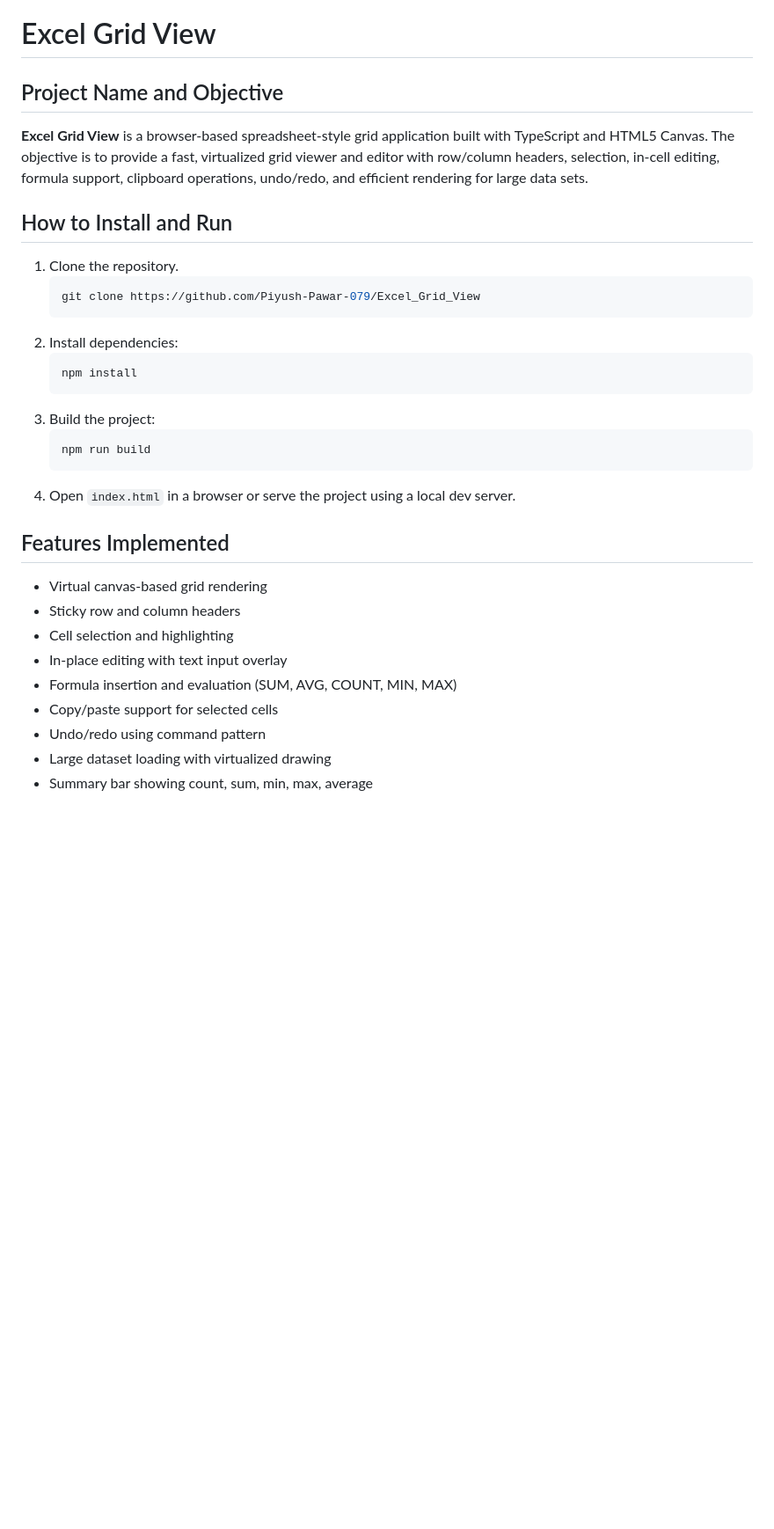
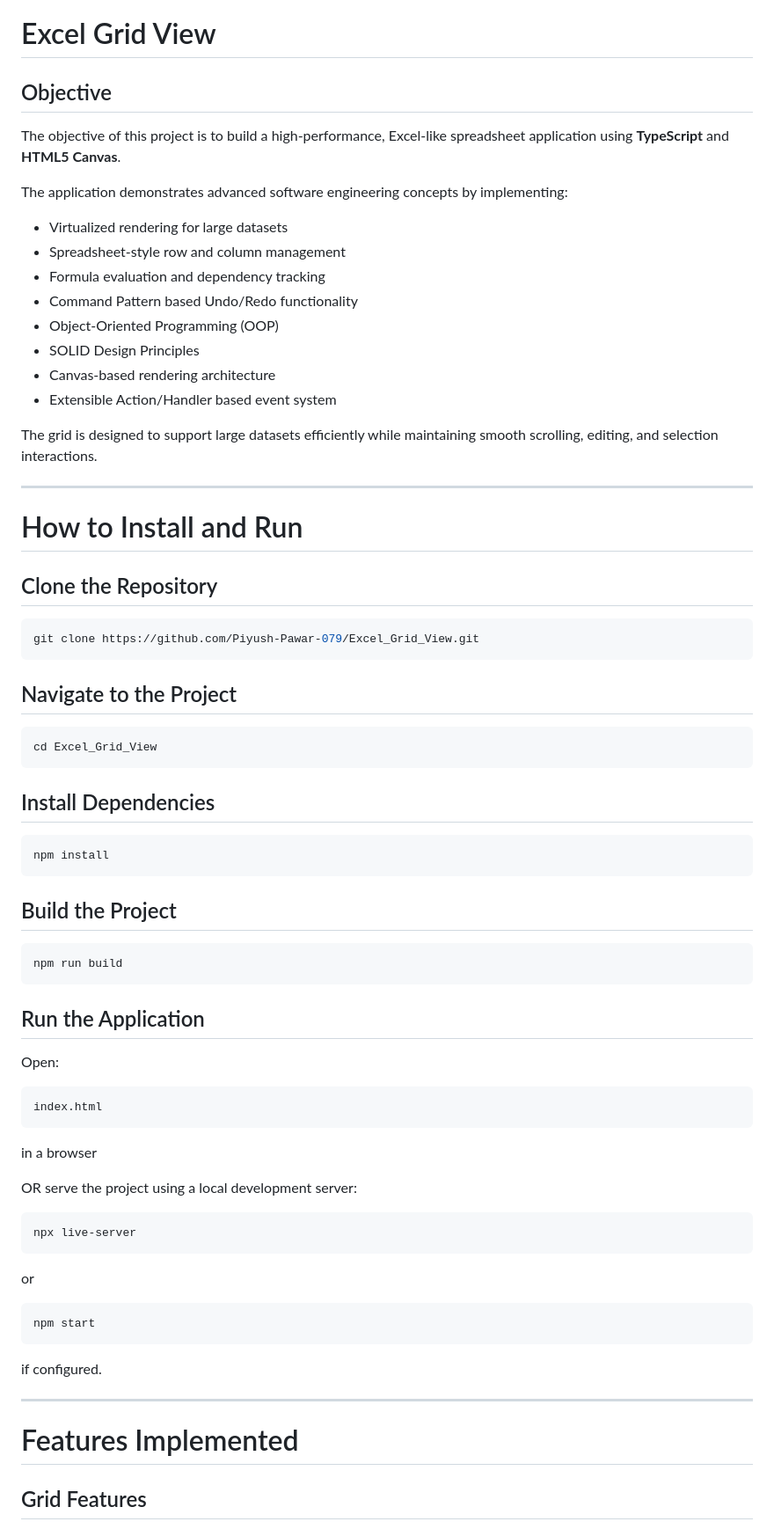
Before and after one commit to Piyush-Pawar-079/Excel_Grid_View, a Markdown page: Readme.md, the part around one of its changes. Shown at 88% size. Drawn GitHub-style; blank space fills up the shorter version.

````diff
--- a/Readme.md
+++ b/Readme.md
@@ -1,33 +1,77 @@
 # Excel Grid View
 
-## Project Name and Objective
+## Objective
 
-**Excel Grid View** is a browser-based spreadsheet-style grid application built with TypeScript and HTML5 Canvas. The objective is to provide a fast, virtualized grid viewer and editor with row/column headers, selection, in-cell editing, formula support, clipboard operations, undo/redo, and efficient rendering for large data sets.
+The objective of this project is to build a high-performance, Excel-like spreadsheet application using **TypeScript** and **HTML5 Canvas**.
 
-## How to Install and Run
+The application demonstrates advanced software engineering concepts by implementing:
 
-1. Clone the repository.
-   ```bash
-   git clone https://github.com/Piyush-Pawar-079/Excel_Grid_View
-   ```
-2. Install dependencies:
-   ```bash
-   npm install
-   ```
-3. Build the project:
-   ```bash
-   npm run build
-   ```
-4. Open `index.html` in a browser or serve the project using a local dev server.
+- Virtualized rendering for large datasets
+- Spreadsheet-style row and column management
+- Formula evaluation and dependency tracking
+- Command Pattern based Undo/Redo functionality
+- Object-Oriented Programming (OOP)
+- SOLID Design Principles
+- Canvas-based rendering architecture
+- Extensible Action/Handler based event system
 
-## Features Implemented
+The grid is designed to support large datasets efficiently while maintaining smooth scrolling, editing, and selection interactions.
 
-- Virtual canvas-based grid rendering
-- Sticky row and column headers
-- Cell selection and highlighting
-- In-place editing with text input overlay
-- Formula insertion and evaluation (SUM, AVG, COUNT, MIN, MAX)
-- Copy/paste support for selected cells
-- Undo/redo using command pattern
-- Large dataset loading with virtualized drawing
-- Summary bar showing count, sum, min, max, average
+---
+
+# How to Install and Run
+
+## Clone the Repository
+
+```bash
+git clone https://github.com/Piyush-Pawar-079/Excel_Grid_View.git
+```
+
+## Navigate to the Project
+
+```bash
+cd Excel_Grid_View
+```
+
+## Install Dependencies
+
+```bash
+npm install
+```
+
+## Build the Project
+
+```bash
+npm run build
+```
+
+## Run the Application
+
+Open:
+
+```text
+index.html
+```
+
+in a browser
+
+OR serve the project using a local development server:
+
+```bash
+npx live-server
+```
+
+or
+
+```bash
+npm start
+```
+
+if configured.
+
+---
+
+# Features Implemented
+
+## Grid Features
+
````
Also changed, not shown: other parts of Readme.md (+552 -80 lines).
